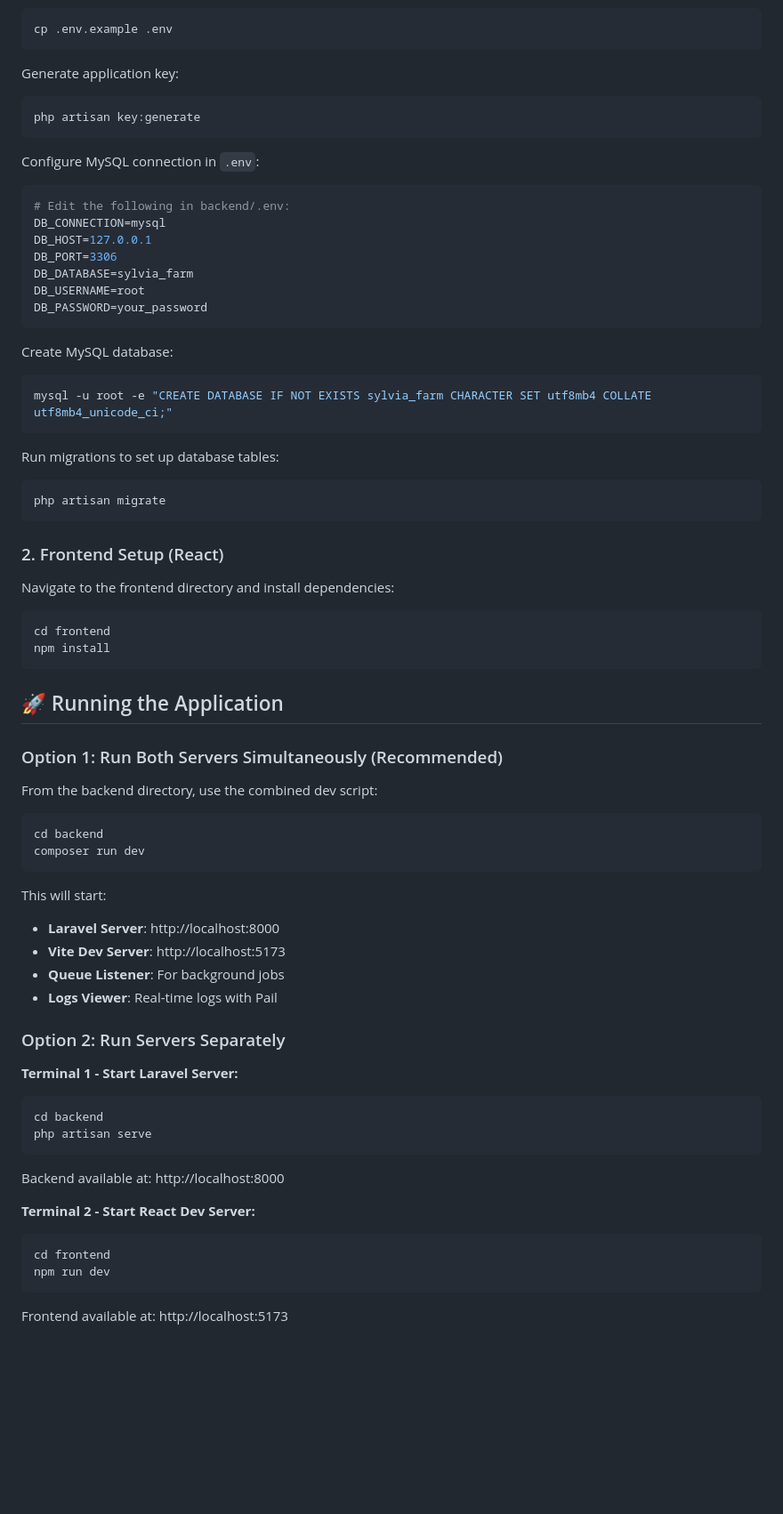
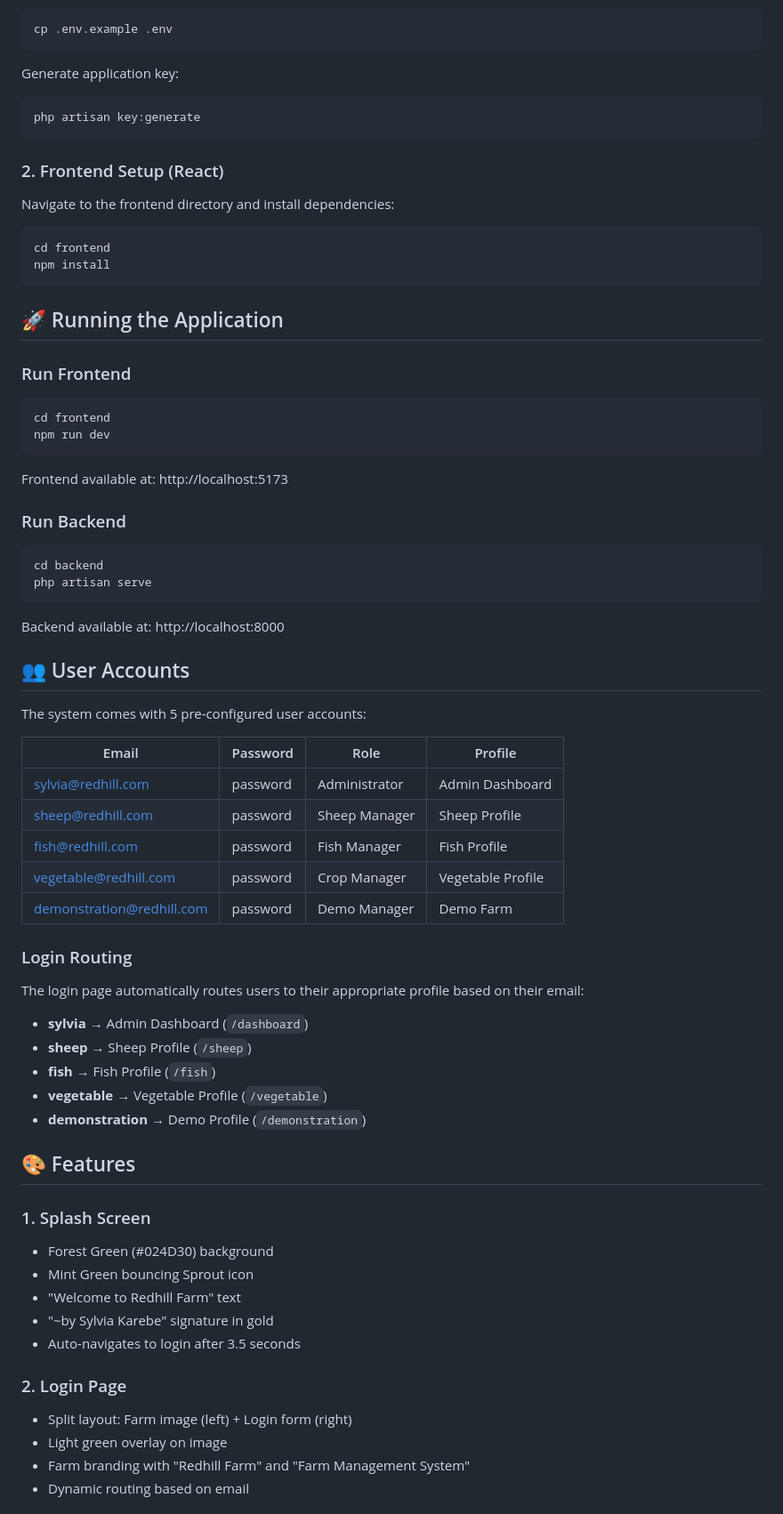
Before and after one commit to ShellaMutunga/sylvia-system, a Markdown page: README.md, the part around one of its changes. Shown at 89% size. Drawn GitHub-style; blank space fills up the shorter version.

Commit message:
docs: Update README with complete feature documentation

````diff
--- a/README.md
+++ b/README.md
@@ -67,27 +69,6 @@ Generate application key:
 php artisan key:generate
 ```
 
-Configure MySQL connection in `.env`:
-```bash
-# Edit the following in backend/.env:
-DB_CONNECTION=mysql
-DB_HOST=127.0.0.1
-DB_PORT=3306
-DB_DATABASE=sylvia_farm
-DB_USERNAME=root
-DB_PASSWORD=your_password
-```
-
-Create MySQL database:
-```bash
-mysql -u root -e "CREATE DATABASE IF NOT EXISTS sylvia_farm CHARACTER SET utf8mb4 COLLATE utf8mb4_unicode_ci;"
-```
-
-Run migrations to set up database tables:
-```bash
-php artisan migrate
-```
-
 ### 2. Frontend Setup (React)
 
 Navigate to the frontend directory and install dependencies:
@@ -99,33 +80,52 @@ npm install
 
 ## 🚀 Running the Application
 
-### Option 1: Run Both Servers Simultaneously (Recommended)
+### Run Frontend
+```bash
+cd frontend
+npm run dev
+```
+Frontend available at: http://localhost:5173
 
-From the backend directory, use the combined dev script:
-
-```bash
-cd backend
-composer run dev
-```
-
-This will start:
-- **Laravel Server**: http://localhost:8000
-- **Vite Dev Server**: http://localhost:5173
-- **Queue Listener**: For background jobs
-- **Logs Viewer**: Real-time logs with Pail
-
-### Option 2: Run Servers Separately
-
-**Terminal 1 - Start Laravel Server:**
+### Run Backend
 ```bash
 cd backend
 php artisan serve
 ```
 Backend available at: http://localhost:8000
 
-**Terminal 2 - Start React Dev Server:**
-```bash
-cd frontend
-npm run dev
-```
-Frontend available at: http://localhost:5173
+## 👥 User Accounts
+
+The system comes with 5 pre-configured user accounts:
+
+| Email | Password | Role | Profile |
+|-------|----------|------|---------|
+| sylvia@redhill.com | password | Administrator | Admin Dashboard |
+| sheep@redhill.com | password | Sheep Manager | Sheep Profile |
+| fish@redhill.com | password | Fish Manager | Fish Profile |
+| vegetable@redhill.com | password | Crop Manager | Vegetable Profile |
+| demonstration@redhill.com | password | Demo Manager | Demo Farm |
+
+### Login Routing
+The login page automatically routes users to their appropriate profile based on their email:
+- **sylvia** → Admin Dashboard (`/dashboard`)
+- **sheep** → Sheep Profile (`/sheep`)
+- **fish** → Fish Profile (`/fish`)
+- **vegetable** → Vegetable Profile (`/vegetable`)
+- **demonstration** → Demo Profile (`/demonstration`)
+
+## 🎨 Features
+
+### 1. Splash Screen
+- Forest Green (#024D30) background
+- Mint Green bouncing Sprout icon
+- "Welcome to Redhill Farm" text
+- "~by Sylvia Karebe" signature in gold
+- Auto-navigates to login after 3.5 seconds
+
+### 2. Login Page
+- Split layout: Farm image (left) + Login form (right)
+- Light green overlay on image
+- Farm branding with "Redhill Farm" and "Farm Management System"
+- Dynamic routing based on email
+
````
Also changed, not shown: other parts of README.md (+136 -184 lines).
